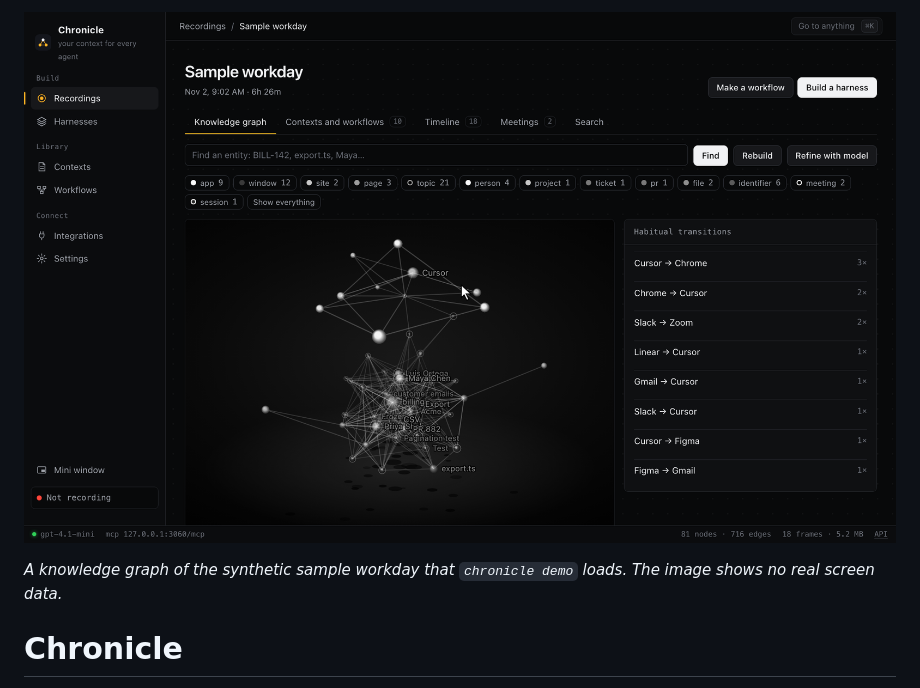
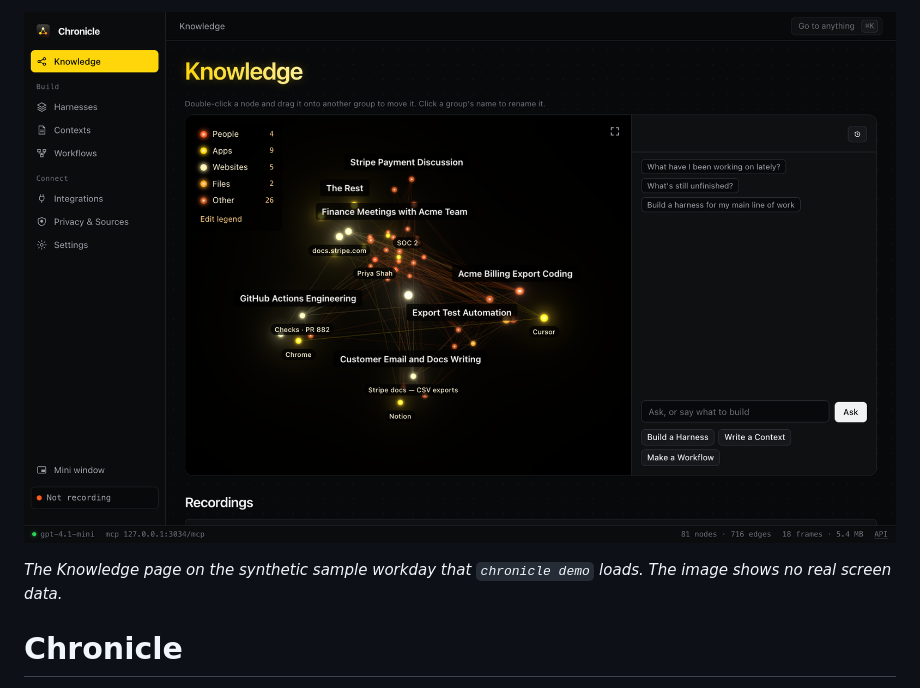
Before and after one commit to aniketxdey/chronicle, a Markdown page: README.md, the part around one of its changes. Rendered like a GitHub page; pictures changed too: docs/assets/headline.png.

Commit message:
Update the README headline and rename How it Works

```diff
--- a/README.md
+++ b/README.md
@@ -2,5 +2,5 @@
 
-*A knowledge graph of the synthetic sample workday that `chronicle demo` loads. The image shows no real screen data.*
+*The Knowledge page on the synthetic sample workday that `chronicle demo` loads. The image shows no real screen data.*
 
 # Chronicle
 
```
Also changed, not shown: other parts of README.md (+1 -1 lines), 1 other file.
